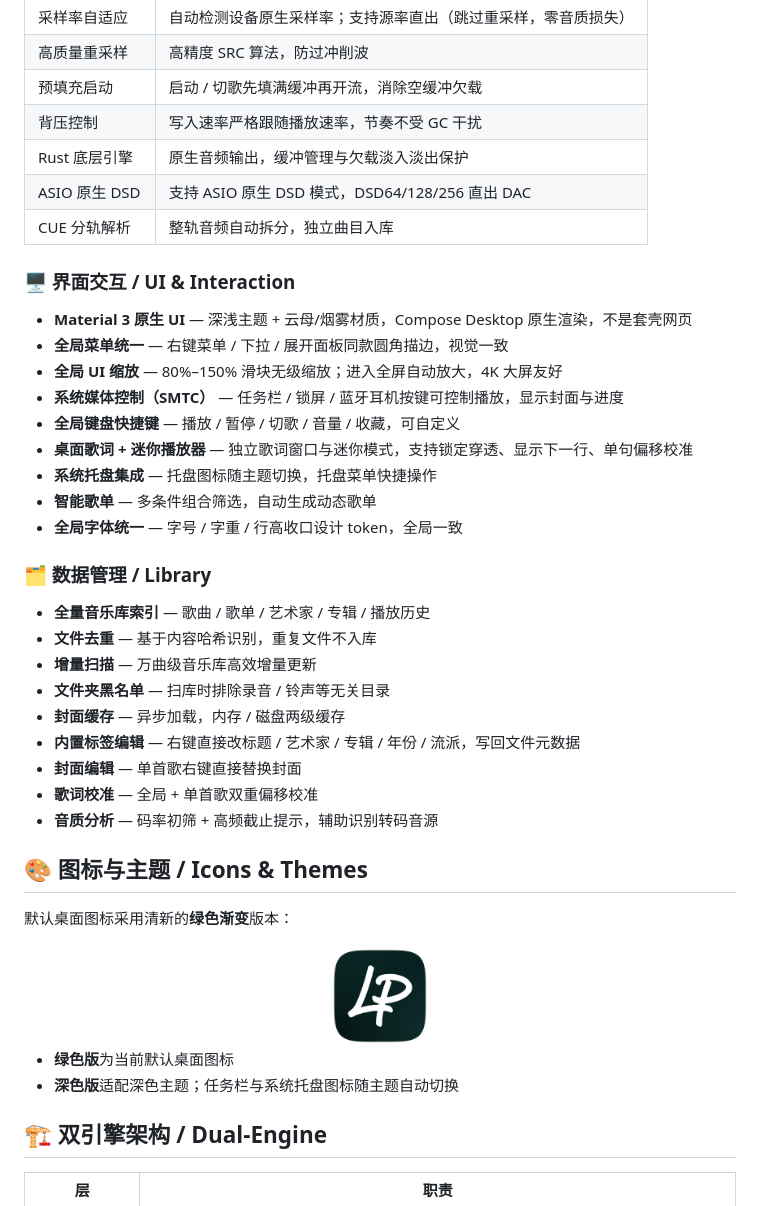
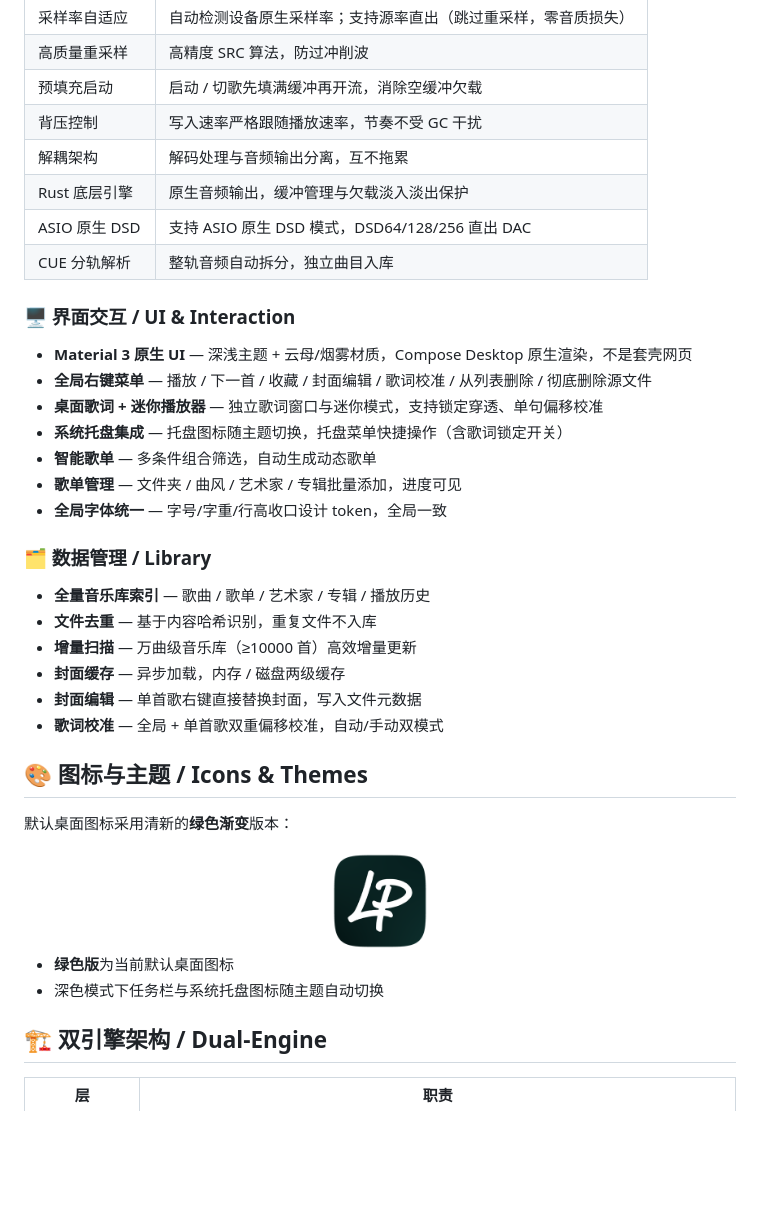
Before and after one commit to LePlayer-Studio/LePlayer, a Markdown page: README.md, the part around one of its changes. GitHub-like rendering; blank space fills up the shorter version.

```diff
--- a/README.md
+++ b/README.md
@@ -47,6 +47,7 @@ Kotlin × Rust 双引擎 · WASAPI 独占 bit-perfect 输出 · 源率直出 ·
 | 高质量重采样 | 高精度 SRC 算法，防过冲削波 |
 | 预填充启动 | 启动 / 切歌先填满缓冲再开流，消除空缓冲欠载 |
 | 背压控制 | 写入速率严格跟随播放速率，节奏不受 GC 干扰 |
+| 解耦架构 | 解码处理与音频输出分离，互不拖累 |
 | Rust 底层引擎 | 原生音频输出，缓冲管理与欠载淡入淡出保护 |
 | ASIO 原生 DSD | 支持 ASIO 原生 DSD 模式，DSD64/128/256 直出 DAC |
 | CUE 分轨解析 | 整轨音频自动拆分，独立曲目入库 |
@@ -54,26 +55,21 @@ Kotlin × Rust 双引擎 · WASAPI 独占 bit-perfect 输出 · 源率直出 ·
 ### 🖥️ 界面交互 / UI & Interaction
 
 - **Material 3 原生 UI** — 深浅主题 + 云母/烟雾材质，Compose Desktop 原生渲染，不是套壳网页
-- **全局菜单统一** — 右键菜单 / 下拉 / 展开面板同款圆角描边，视觉一致
-- **全局 UI 缩放** — 80%–150% 滑块无级缩放；进入全屏自动放大，4K 大屏友好
-- **系统媒体控制（SMTC）** — 任务栏 / 锁屏 / 蓝牙耳机按键可控制播放，显示封面与进度
-- **全局键盘快捷键** — 播放 / 暂停 / 切歌 / 音量 / 收藏，可自定义
-- **桌面歌词 + 迷你播放器** — 独立歌词窗口与迷你模式，支持锁定穿透、显示下一行、单句偏移校准
-- **系统托盘集成** — 托盘图标随主题切换，托盘菜单快捷操作
+- **全局右键菜单** — 播放 / 下一首 / 收藏 / 封面编辑 / 歌词校准 / 从列表删除 / 彻底删除源文件
+- **桌面歌词 + 迷你播放器** — 独立歌词窗口与迷你模式，支持锁定穿透、单句偏移校准
+- **系统托盘集成** — 托盘图标随主题切换，托盘菜单快捷操作（含歌词锁定开关）
 - **智能歌单** — 多条件组合筛选，自动生成动态歌单
-- **全局字体统一** — 字号 / 字重 / 行高收口设计 token，全局一致
+- **歌单管理** — 文件夹 / 曲风 / 艺术家 / 专辑批量添加，进度可见
+- **全局字体统一** — 字号/字重/行高收口设计 token，全局一致
 
 ### 🗂️ 数据管理 / Library
 
 - **全量音乐库索引** — 歌曲 / 歌单 / 艺术家 / 专辑 / 播放历史
 - **文件去重** — 基于内容哈希识别，重复文件不入库
-- **增量扫描** — 万曲级音乐库高效增量更新
-- **文件夹黑名单** — 扫库时排除录音 / 铃声等无关目录
+- **增量扫描** — 万曲级音乐库（≥10000 首）高效增量更新
 - **封面缓存** — 异步加载，内存 / 磁盘两级缓存
-- **内置标签编辑** — 右键直接改标题 / 艺术家 / 专辑 / 年份 / 流派，写回文件元数据
-- **封面编辑** — 单首歌右键直接替换封面
-- **歌词校准** — 全局 + 单首歌双重偏移校准
-- **音质分析** — 码率初筛 + 高频截止提示，辅助识别转码音源
+- **封面编辑** — 单首歌右键直接替换封面，写入文件元数据
+- **歌词校准** — 全局 + 单首歌双重偏移校准，自动/手动双模式
 
 ## 🎨 图标与主题 / Icons & Themes
 
@@ -86,7 +82,7 @@ Kotlin × Rust 双引擎 · WASAPI 独占 bit-perfect 输出 · 源率直出 ·
 </div>
 
 - **绿色版**为当前默认桌面图标
-- **深色版**适配深色主题；任务栏与系统托盘图标随主题自动切换
+- 深色模式下任务栏与系统托盘图标随主题自动切换
 
 ## 🏗️ 双引擎架构 / Dual-Engine
 
```
Also changed, not shown: other parts of README.md (+12 -21 lines).
